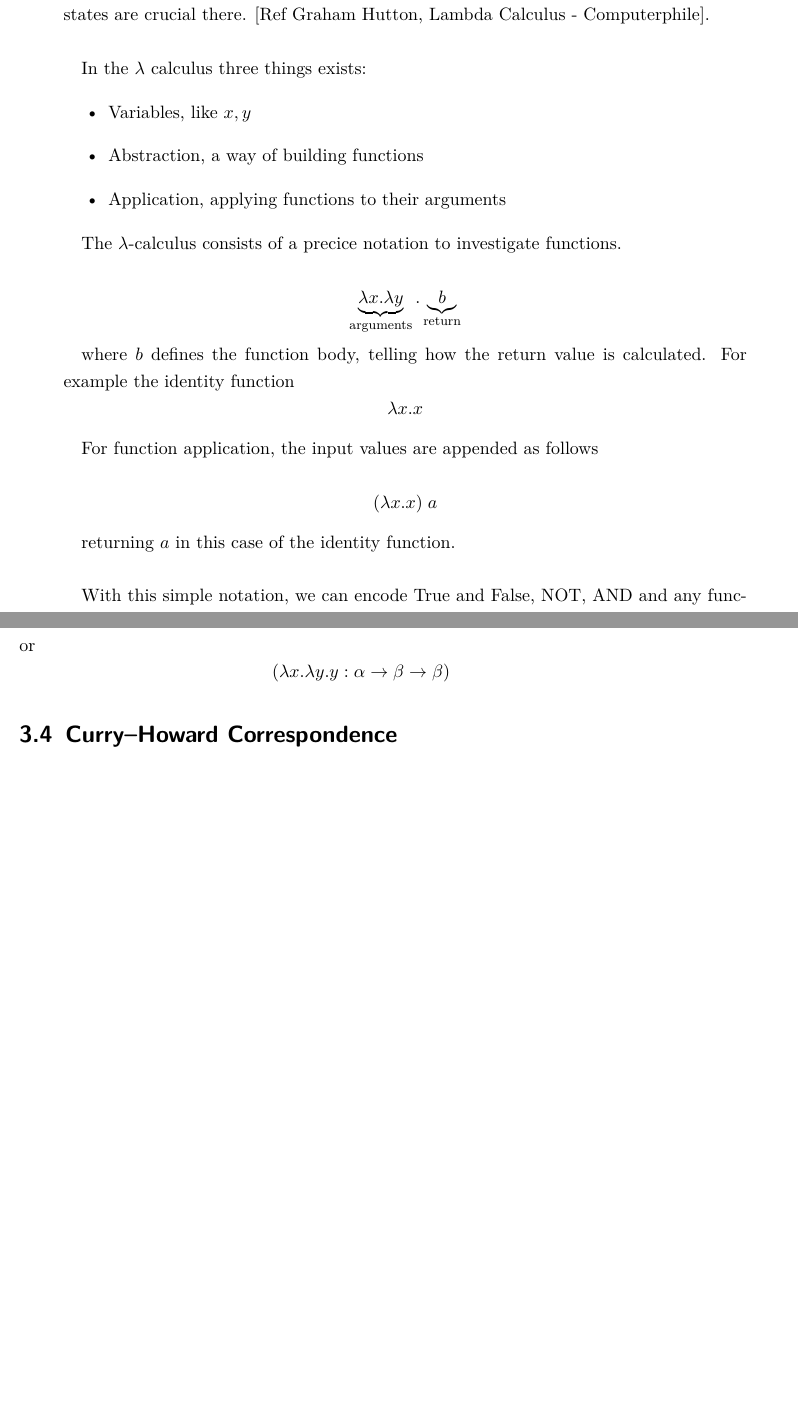
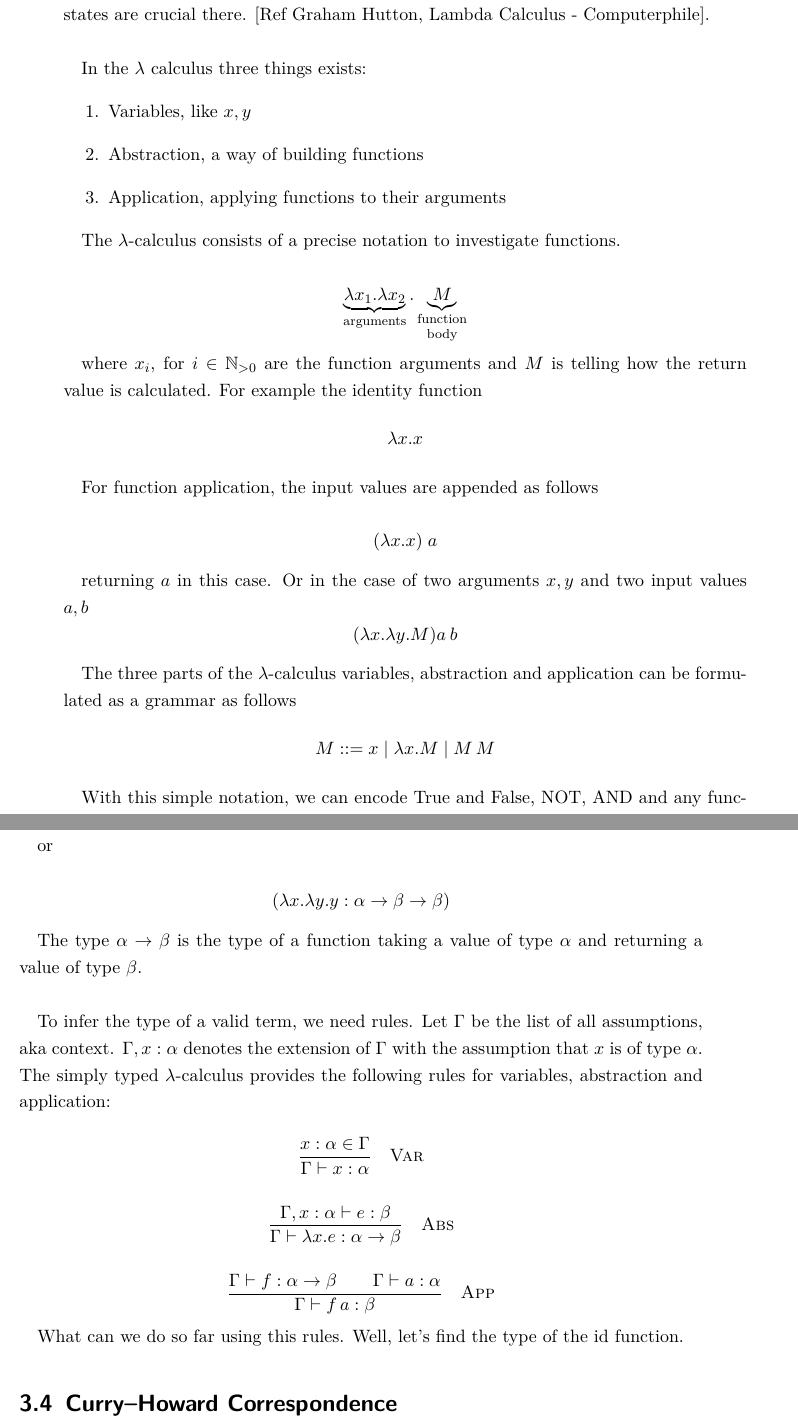
Before and after one commit to susifohn/lean4unibehs26, a LaTeX thesis (thesis/document.tex, which reads thesis/content/chapter3.tex): two parts of pages 14 and 15 of 32 before the commit and two parts of pages 14 and 15 of 34 after it, joined at a grey line, cut so that both start at the same text, the shorter picture padded with empty space. Compiled offline with pdfLaTeX.

Commit message:
lambda calc

```diff
--- a/thesis/content/chapter3.tex
+++ b/thesis/content/chapter3.tex
@@ -24,19 +24,22 @@ internal state, means pure functions. On the other side, Turing looked at functi
 and states are crucial there. [Ref Graham Hutton, Lambda Calculus - Computerphile].\\
 
 In the $\lambda$ calculus three things exists:
-\begin{itemize}
+\begin{enumerate}
     \item Variables, like $x,y$
     \item Abstraction, a way of building functions
     \item Application, applying functions to their arguments
-\end{itemize}
+\end{enumerate}
 
 
-The $\lambda$-calculus consists of a precice notation to investigate functions.
+The $\lambda$-calculus consists of a precise notation to investigate functions.
 
 
-\[\underbrace{\lambda x.\lambda y}_{\text{arguments}} . \underbrace{b}_{\text{return}}\]
+\[
+\underbrace{\lambda x_1.\lambda x_2}_{\text{arguments}}
+.\underbrace{M}_{\substack{\text{function}\\[2pt]\text{body}}}
+\]
 
-where $b$ defines the function body, telling how the return value is calculated. For example the identity function
+where $x_i$, for $i \in \mathbb{N}_{>0}$ are the function arguments and $M$ is telling how the return value is calculated. For example the identity function
 $$\lambda x.x$$
 
 For function application, the input values are appended as follows
@@ -45,7 +48,15 @@ $$(
 \lambda x.x) \;a
 $$
 
-returning $a$ in this case of the identity function.\\
+returning $a$ in this case. Or in the case of two arguments $x,y$ and two input values $a,b$
+$$
+(\lambda x.\lambda y.M) a \: b
+$$
+
+The three parts of the $\lambda$-calculus variables, abstraction and application can be formulated as a grammar as follows
+\[
+M ::= x \mid \lambda x.M \mid M\,M
+\]
 
 With this simple notation,  we can encode True and False, NOT, AND and any function we want, including recursion and it follows that it is Turing complete. This fact is known as the Church–Turing thesis.\cite{web:lambda_calc}\\
 
@@ -55,6 +66,39 @@ So far, nothing is known about $x$ and the return value of such function. Theref
 \subsubsection{The simply typed $lambda$-calculus}
 assigns a type to every expression. Using the notation $(value : Type)$, we have for example
 
-$$(\lambda x.x : \alpha \to \alpha)$$
+$$
+(\lambda x.x : \alpha \to \alpha)
+$$
+
 or
-$$(\lambda x.\lambda y.y : \alpha \to \beta \to \beta)$$
+
+$$
+(\lambda x.\lambda y.y : \alpha \to \beta \to \beta)
+$$
+
+The type $\alpha \to \beta$ is the type of a function taking a value of type $\alpha$ and returning a value of type $\beta$. \\
+
+To infer the type of a valid term, we need rules. Let $\Gamma$ be the list of all assumptions, aka context. $\Gamma,x:\alpha$ denotes the extension of $\Gamma$ with the assumption that $x$ is of type $\alpha$.  The simply typed $\lambda$-calculus provides the following rules for variables, abstraction and application:
+
+\[
+\begin{array}{c}
+\displaystyle
+\frac{x : \alpha \in \Gamma}
+     {\Gamma \vdash x : \alpha}
+\quad\textsc{Var}
+\\[2em]
+\displaystyle
+\frac{\Gamma, x : \alpha \vdash e : \beta}
+     {\Gamma \vdash \lambda x.e : \alpha \to \beta}
+\quad\textsc{Abs}
+\\[2em]
+\displaystyle
+\frac{\Gamma \vdash f : \alpha \to \beta
+      \qquad
+      \Gamma \vdash a : \alpha}
+     {\Gamma \vdash f\,a : \beta}
+\quad\textsc{App}
+\end{array}
+\]
+
+What can we do so far using this rules. Well, let's find the type of the id function.
@@ -61,3 +110,6 @@ $$(\lambda x.\lambda y.y : \alpha \to \beta \to \beta)$$
+  \label{fig:model}
+\end{figure}
+
 
 \section{Curry–Howard Correspondence}
 from claude.ai: A proposition is a type, and a proof is a term of that type. \texttt{Prop} is the universe of
```
Also changed, not shown: thesis/figures/type_of_id.png (added), thesis/content/chapter3.tex (7 more changed lines).
